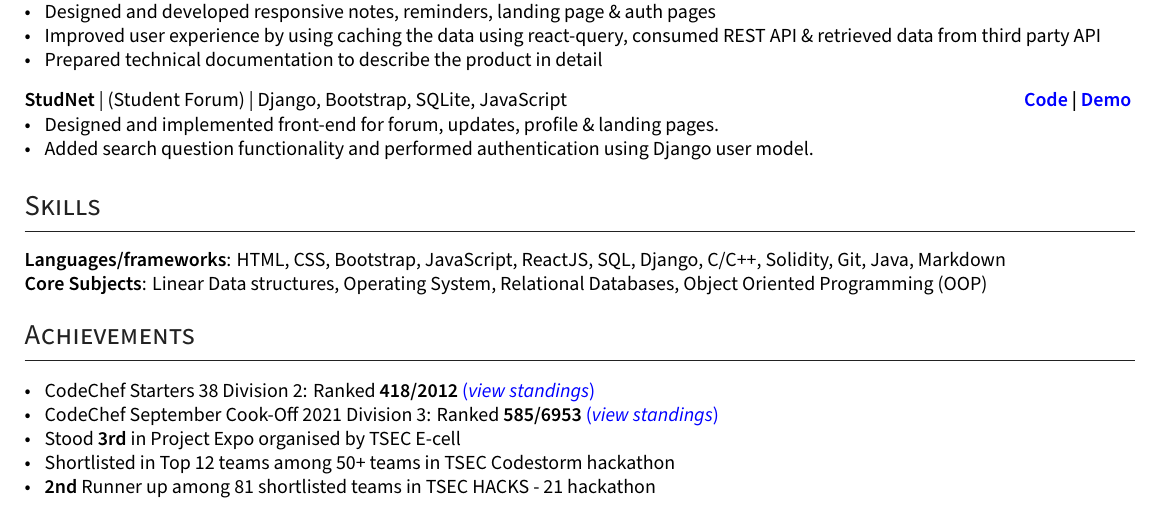
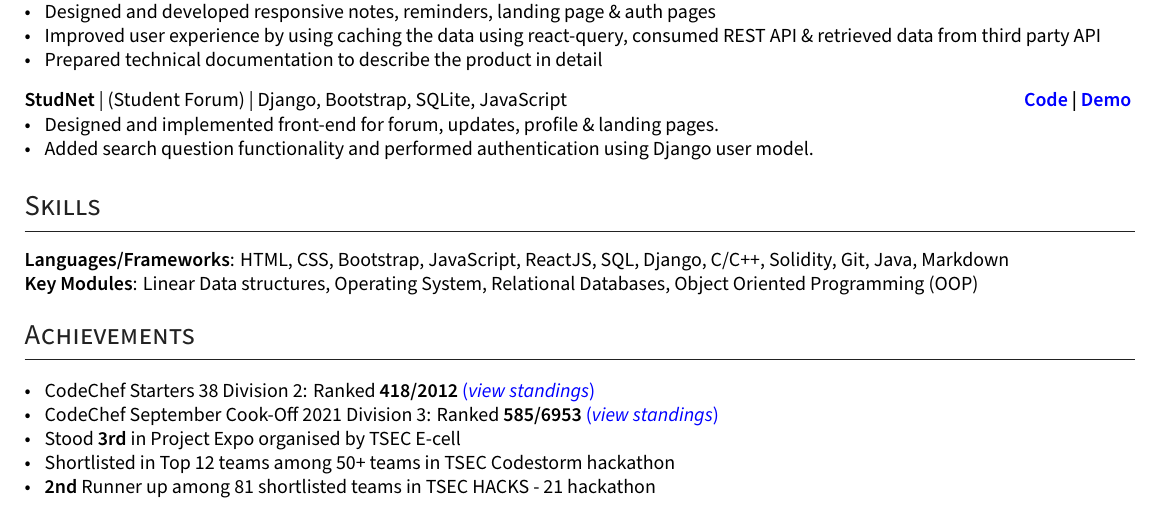
Before and after one commit to ShyrenMore/resume, a LaTeX CV (resume.tex): part of the page, cut so that both start at the same text. Compiled offline with XeLaTeX.

Commit message:
replace core subject with key modules word

```diff
--- a/resume.tex
+++ b/resume.tex
@@ -320,8 +320,8 @@ ItalicFont=SourceSansPro-RegularIt.otf
 %%%%%%% --------------------------------------------------------------------------------------
 \section{Skills}
 % \begin{tabular}{p{7em} p{48em}}
-\textbf{Languages/frameworks}: HTML, CSS, Bootstrap, JavaScript, ReactJS, SQL, Django, C/C++, Solidity, Git, Java, Markdown \\
-\textbf{Core Subjects}: Linear Data structures, Operating System, Relational Databases, Object Oriented Programming (OOP)
+\textbf{Languages/Frameworks}: HTML, CSS, Bootstrap, JavaScript, ReactJS, SQL, Django, C/C++, Solidity, Git, Java, Markdown \\
+\textbf{Key Modules}: Linear Data structures, Operating System, Relational Databases, Object Oriented Programming (OOP)
 % \textcolor{WHITE}{System design, problem-solving, analytical skill} \\
 % \end{tabular}
 \vspace{-0.2cm}
```
